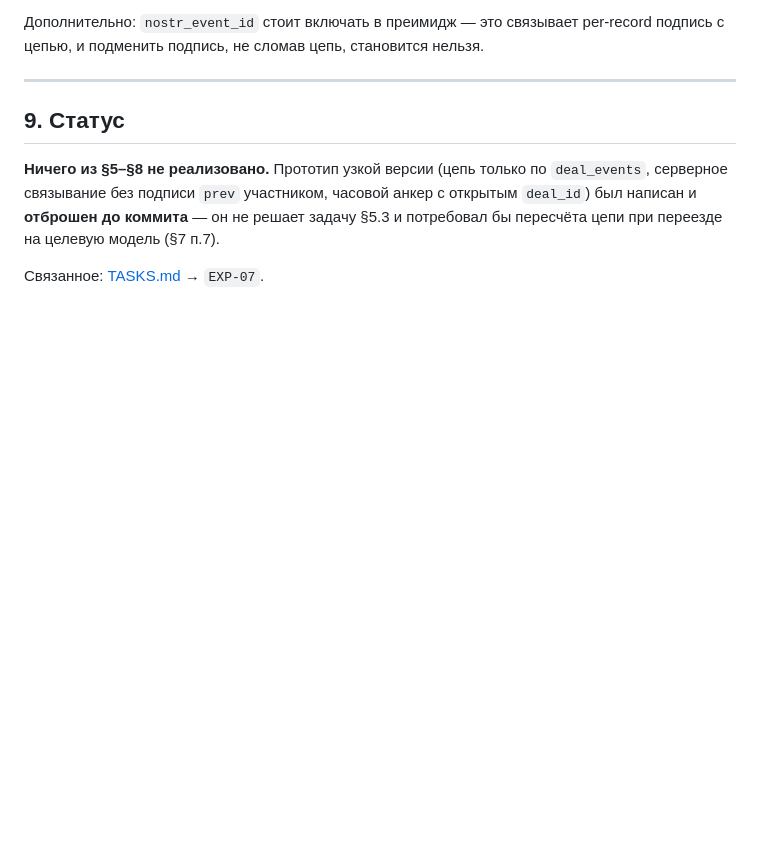
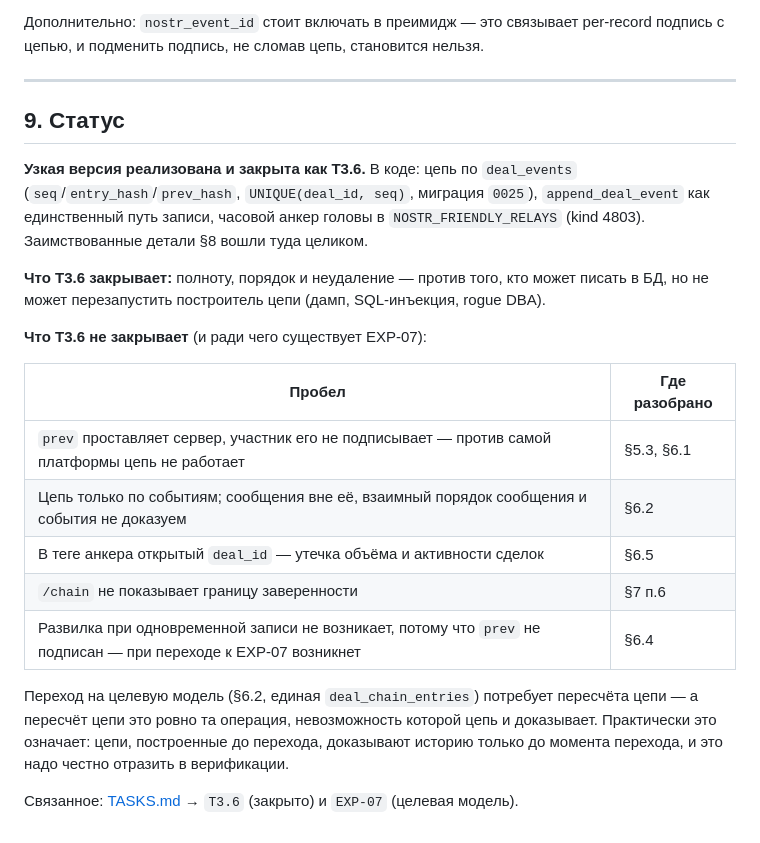
Before and after one commit to Azzot88/Vimana, a Markdown page: PRD/BUZZ.md, the part around the change. Rendered like a GitHub page; blank space fills up the shorter version.

Commit message:
buzz analysis + exp-07

```diff
--- a/PRD/BUZZ.md
+++ b/PRD/BUZZ.md
@@ -268,6 +268,20 @@ Rust-стек целиком, multi-community/multi-tenant модель (у на
 
 ## 9. Статус
 
-**Ничего из §5–§8 не реализовано.** Прототип узкой версии (цепь только по `deal_events`, серверное связывание без подписи `prev` участником, часовой анкер с открытым `deal_id`) был написан и **отброшен до коммита** — он не решает задачу §5.3 и потребовал бы пересчёта цепи при переезде на целевую модель (§7 п.7).
+**Узкая версия реализована и закрыта как T3.6.** В коде: цепь по `deal_events` (`seq`/`entry_hash`/`prev_hash`, `UNIQUE(deal_id, seq)`, миграция `0025`), `append_deal_event` как единственный путь записи, часовой анкер головы в `NOSTR_FRIENDLY_RELAYS` (kind 4803). Заимствованные детали §8 вошли туда целиком.
 
-Связанное: [TASKS.md](TASKS.md) → `EXP-07`.
+**Что T3.6 закрывает:** полноту, порядок и неудаление — против того, кто может писать в БД, но не может перезапустить построитель цепи (дамп, SQL-инъекция, rogue DBA).
+
+**Что T3.6 не закрывает** (и ради чего существует EXP-07):
+
+| Пробел | Где разобрано |
+|---|---|
+| `prev` проставляет сервер, участник его не подписывает — против самой платформы цепь не работает | §5.3, §6.1 |
+| Цепь только по событиям; сообщения вне её, взаимный порядок сообщения и события не доказуем | §6.2 |
+| В теге анкера открытый `deal_id` — утечка объёма и активности сделок | §6.5 |
+| `/chain` не показывает границу заверенности | §7 п.6 |
+| Развилка при одновременной записи не возникает, потому что `prev` не подписан — при переходе к EXP-07 возникнет | §6.4 |
+
+Переход на целевую модель (§6.2, единая `deal_chain_entries`) потребует пересчёта цепи — а пересчёт цепи это ровно та операция, невозможность которой цепь и доказывает. Практически это означает: цепи, построенные до перехода, доказывают историю только до момента перехода, и это надо честно отразить в верификации.
+
+Связанное: [TASKS.md](TASKS.md) → `T3.6` (закрыто) и `EXP-07` (целевая модель).
```
Also changed, not shown: PRD/TASKS.md (+7 -7 lines).
